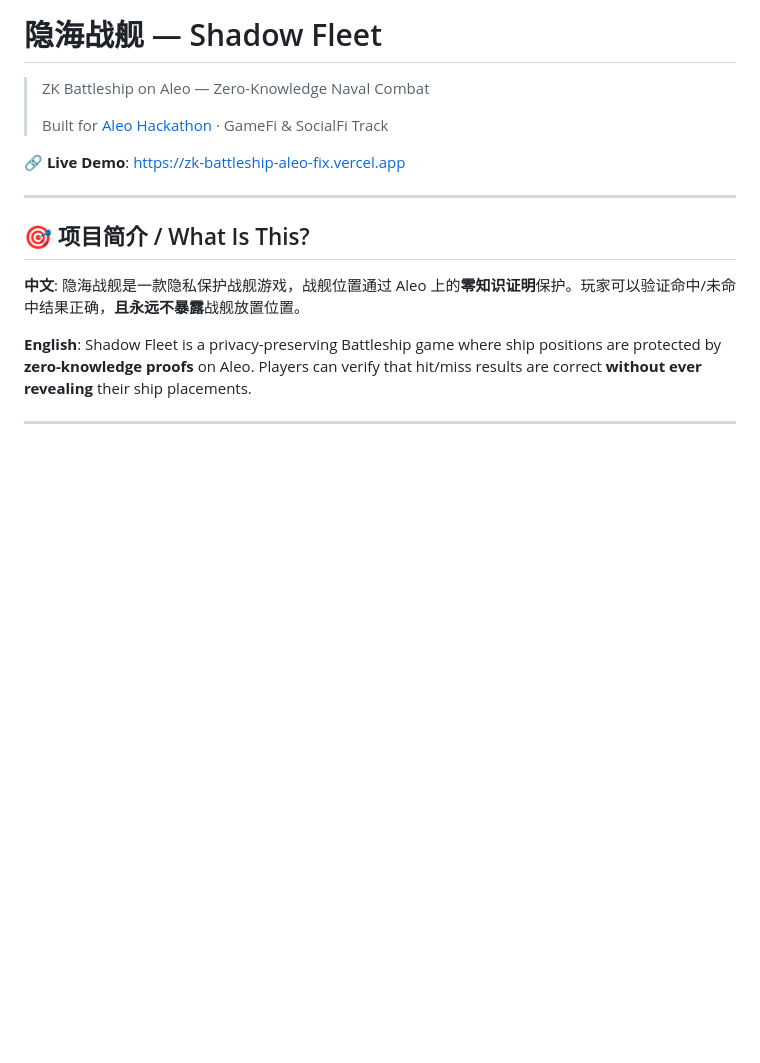
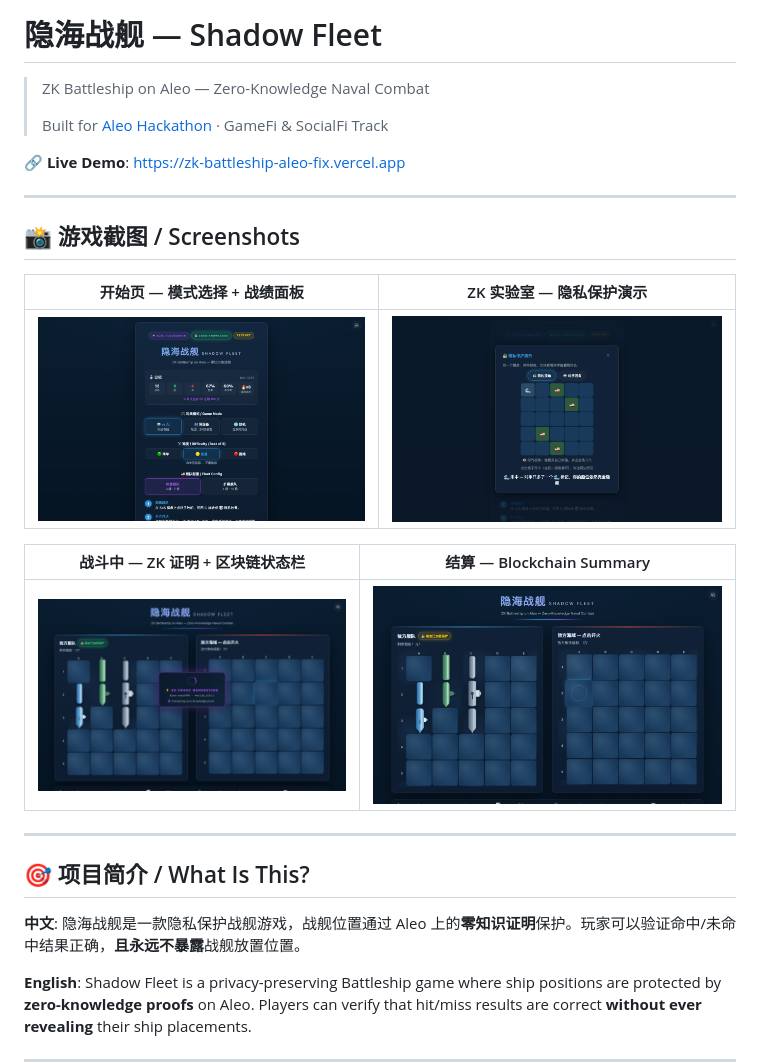
Before and after one commit to cpufreestyle/zk-battleship-aleo, a Markdown page: README.md, the part around the change. Drawn GitHub-style; pictures changed too: screenshots/battle.png (added), screenshots/gameover.png (added), screenshots/start.png (added); blank space fills up the shorter version.

Commit message:
docs: add 4 game screenshots to README (start/battle/zk-lab/gameover) + capture script

```diff
--- a/README.md
+++ b/README.md
@@ -5,6 +5,18 @@
 > Built for [Aleo Hackathon](https://hackathon.xyz/events/public/e7ad6199-0078-42ee-9846-b82c385e4c0e) · GameFi & SocialFi Track
 
 **🔗 Live Demo**: https://zk-battleship-aleo-fix.vercel.app
+
+---
+
+## 📸 游戏截图 / Screenshots
+
+| 开始页 — 模式选择 + 战绩面板 | ZK 实验室 — 隐私保护演示 |
+|:---:|:---:|
+| ![开始页](screenshots/start.png) | ![ZK 实验室](screenshots/zk-lab.png) |
+
+| 战斗中 — ZK 证明 + 区块链状态栏 | 结算 — Blockchain Summary |
+|:---:|:---:|
+| ![战斗](screenshots/battle.png) | ![结算](screenshots/gameover.png) |
 
 ---
 
```
Also changed, not shown: 1 other file.
